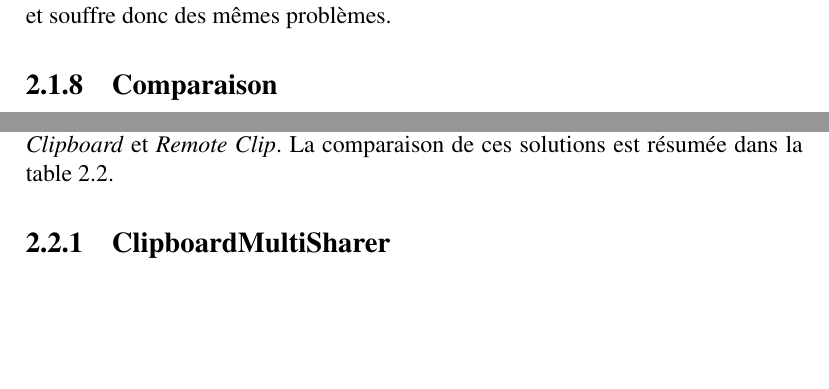
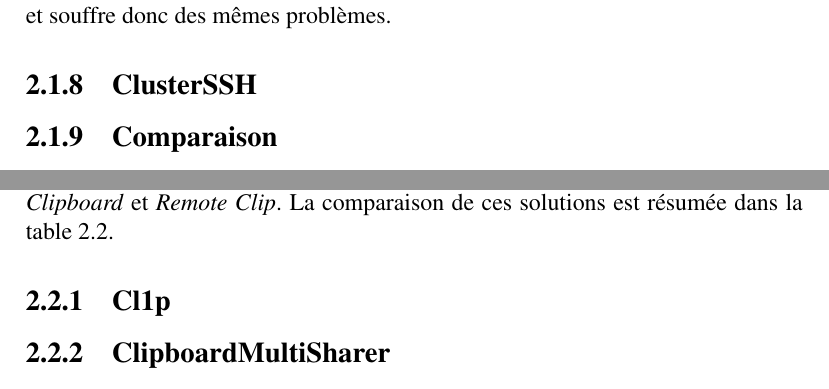
Before and after one commit to maelick/Clipsync, a LaTeX document (report/report.tex, which reads report/analyse.tex): two parts of page 10 of 27, joined at a grey line, cut so that both start at the same text, the shorter picture padded with empty space. Compiled offline with LaTeX, dvips and Ghostscript.

Commit message:
Report: cl1p & clusterssh subsection added

```diff
--- a/report/analyse.tex
+++ b/report/analyse.tex
@@ -140,6 +140,8 @@
 \emph{FreeNX} \cite{freenx} existe. Tout comme les solutions précédentes, NX
 permet bien plus que le copier/coller et souffre donc des mêmes problèmes.
 
+\subsection{ClusterSSH}
+
 \subsection{Comparaison}
 En résumé, toutes ces solutions lourdes présentées reposent
 sur un modèle client-serveur et sont conçues, soit pour fournir un service
@@ -193,6 +195,8 @@
 \emph{ClipboardMultiSharer}, \emph{Clipboard Share},
 \emph{The Network Clipboard} et \emph{Remote Clip}.
 La comparaison de ces solutions est résumée dans la table \ref{tbl:comp_leger}.
+
+\subsection{Cl1p}
 
 \subsection{ClipboardMultiSharer}
 ClipboardMultiSharer \cite{clipmsharer} est un logiciel écrit en \emph{Java}
```
